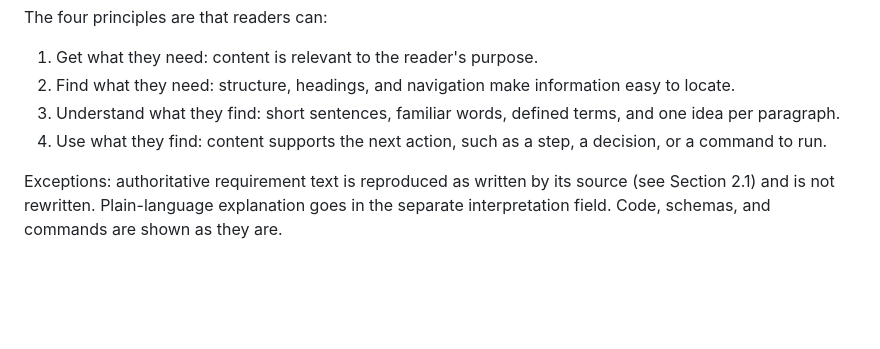
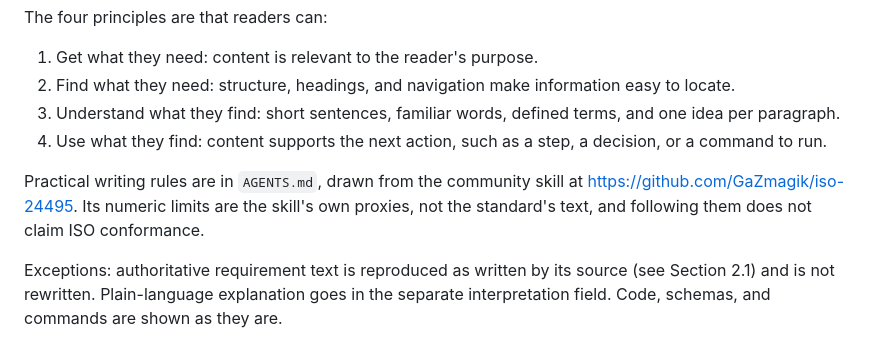
Before and after one commit to snachodog/merit_badge, a Markdown page: PLAN.md, the part around the change. GitHub-like rendering; blank space fills up the shorter version.

```diff
--- a/PLAN.md
+++ b/PLAN.md
@@ -178,6 +178,8 @@ The four principles are that readers can:
 2. Find what they need: structure, headings, and navigation make information easy to locate.
 3. Understand what they find: short sentences, familiar words, defined terms, and one idea per paragraph.
 4. Use what they find: content supports the next action, such as a step, a decision, or a command to run.
+
+Practical writing rules are in `AGENTS.md`, drawn from the community skill at https://github.com/GaZmagik/iso-24495. Its numeric limits are the skill's own proxies, not the standard's text, and following them does not claim ISO conformance.
 
 Exceptions: authoritative requirement text is reproduced as written by its source (see Section 2.1) and is not rewritten. Plain-language explanation goes in the separate interpretation field. Code, schemas, and commands are shown as they are.
 
```
Also changed, not shown: AGENTS.md (+9 -1 lines).
